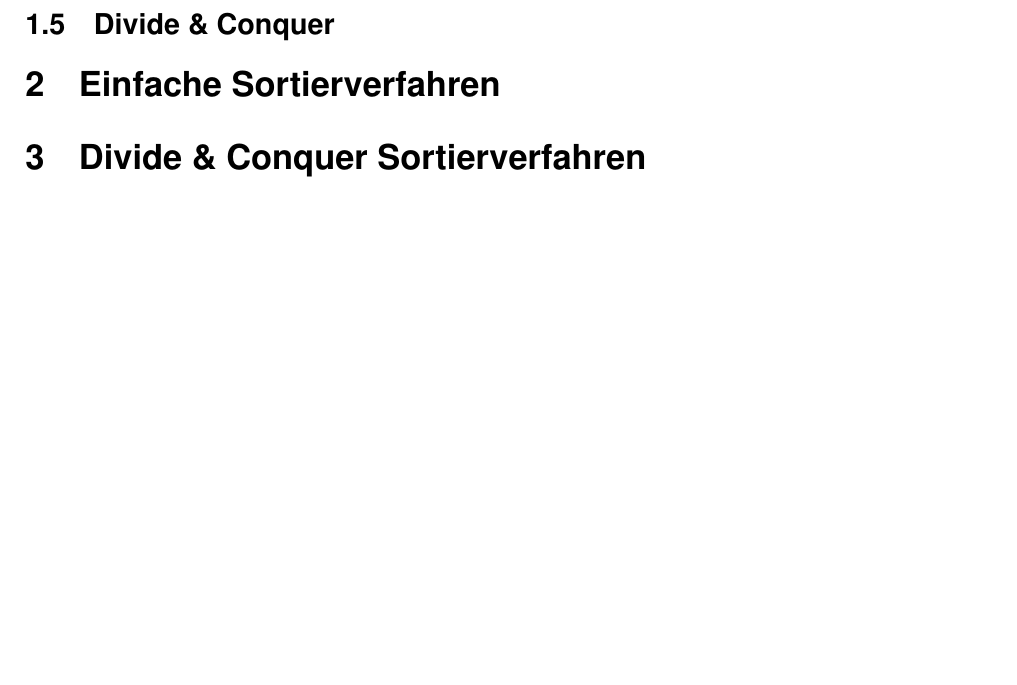
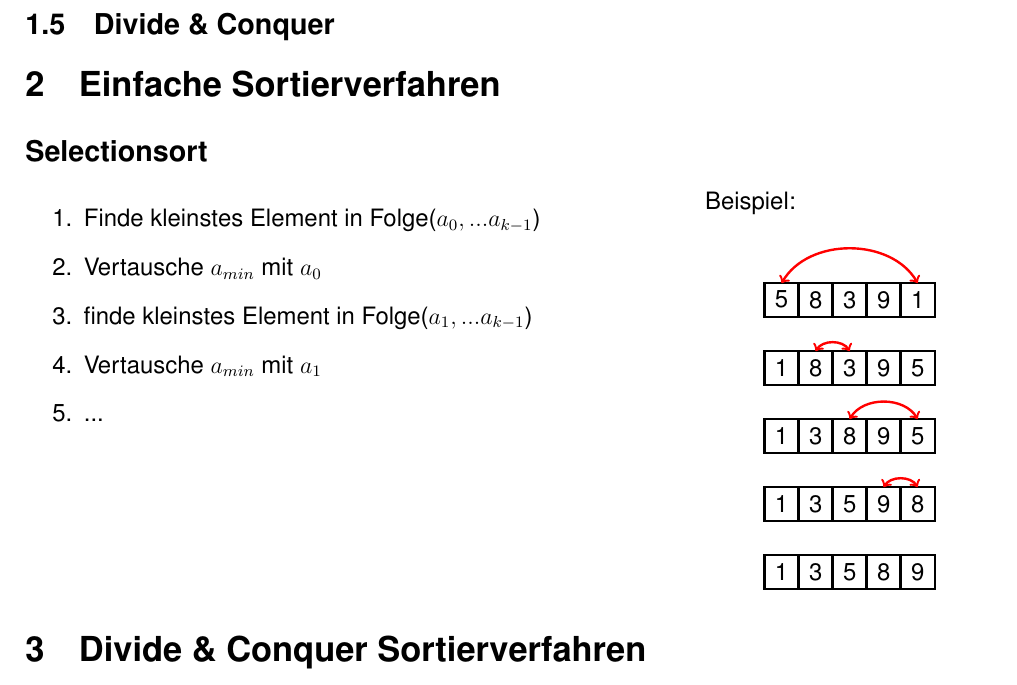
Before and after one commit to RauschRobin/Algorithmen-und-Komplexitaet, a LaTeX document (Algorithmen_und_Komplexitaet.tex): part of page 2 of 2, cut so that both start at the same text, the shorter picture padded with empty space. Compiled offline with pdfLaTeX.

Commit message:
Selectionsort

```diff
--- a/Algorithmen_und_Komplexitaet.tex
+++ b/Algorithmen_und_Komplexitaet.tex
@@ -53,6 +53,63 @@ Der Begriff Komplexität beschreibt...
 \subsection{Divide \& Conquer}
 
 \section{Einfache Sortierverfahren}
+\subsection*{Selectionsort}
+\begin{minipage}[t]{0.7\textwidth}
+	\begin{enumerate}
+		\item Finde kleinstes Element in Folge($a_0, ...a_{k-1}$)
+		\item Vertausche $a_{min}$ mit $a_0$
+		\item finde kleinstes Element in Folge($a_1, ...a_{k-1}$)
+		\item Vertausche $a_{min}$ mit $a_1$
+		\item ...
+	\end{enumerate}
+\end{minipage}
+\begin{minipage}[t]{0.3\textwidth}
+	Beispiel:
+	\begin{center}
+		\begin{tikzpicture}[scale=0.6]
+			\foreach \y in {0,...,4}
+				{\draw[black,very thick] (-2.5, 0.5 - \y * 2) rectangle (2.5,-0.5 - \y * 2);
+				\draw[black,very thick] (-1.5, 0.5 - \y * 2) -- (-1.5,-0.5 - \y * 2);
+				\draw[black,very thick] (-0.5, 0.5 - \y * 2) -- (-0.5,-0.5 - \y * 2);
+				\draw[black,very thick] (0.5, 0.5 - \y * 2) -- (0.5,-0.5 - \y * 2);
+				\draw[black,very thick] (1.5, 0.5 - \y * 2) -- (1.5,-0.5 - \y * 2);}
+			\node at (-2,0){5};
+			\node at (-1,0){8};
+			\node at (0,0){3};
+			\node at (1,0){9};
+			\node at (2,0){1};
+
+			\node at (-2,-2){1};
+			\node at (-1,-2){8};
+			\node at (0,-2){3};
+			\node at (1,-2){9};
+			\node at (2,-2){5};
+
+			\node at (-2,-4){1};
+			\node at (-1,-4){3};
+			\node at (0,-4){8};
+			\node at (1,-4){9};
+			\node at (2,-4){5};
+
+			\node at (-2,-6){1};
+			\node at (-1,-6){3};
+			\node at (0,-6){5};
+			\node at (1,-6){9};
+			\node at (2,-6){8};
+
+			\node at (-2,-8){1};
+			\node at (-1,-8){3};
+			\node at (0,-8){5};
+			\node at (1,-8){8};
+			\node at (2,-8){9};
+
+			\draw[red,very thick, <->] (-2,0.5) to[out=60, in=120] (2,0.5);
+			\draw[red,very thick, <->] (-1,-1.5) to[out=60, in=120] (0,-1.5);
+			\draw[red,very thick, <->] (0,-3.5) to[out=60, in=120] (2,-3.5);
+			\draw[red,very thick, <->] (1,-5.5) to[out=60, in=120] (2,-5.5);
+			\end{tikzpicture}
+		\end{center}
+	\end{minipage}
 
 \section{Divide \& Conquer Sortierverfahren}
 
```
Also changed, not shown: Algorithmen_und_Komplexitaet.pdf.
